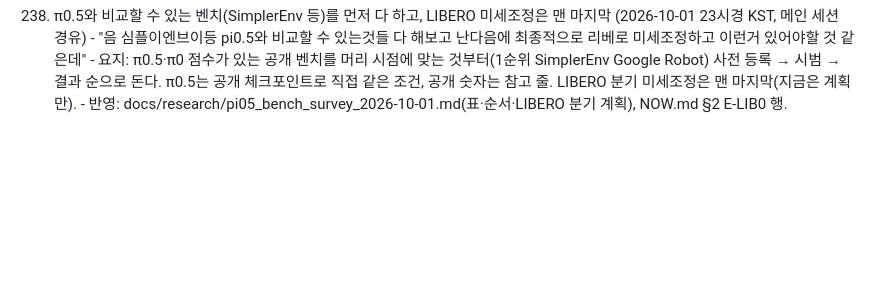
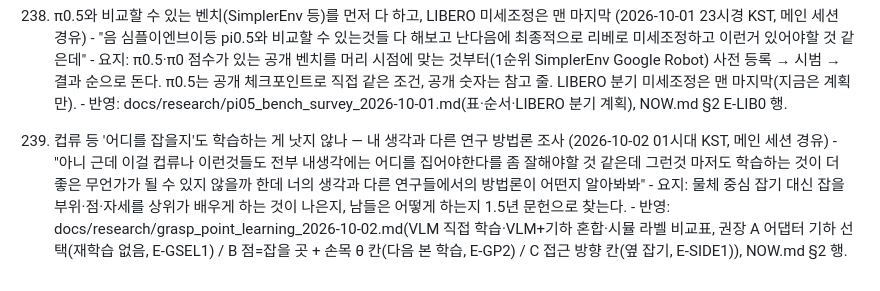
Before and after one commit to JuHyoungLee02/qdd, a Markdown page: docs/user-log.md, the part around the change. Drawn GitHub-style; blank space fills up the shorter version.

```diff
--- a/docs/user-log.md
+++ b/docs/user-log.md
@@ -951,3 +951,7 @@
     - "음 심플이엔브이등 pi0.5와 비교할 수 있는것들 다 해보고 난다음에 최종적으로 리베로 미세조정하고 이런거 있어야할 것 같은데"
     - 요지: π0.5·π0 점수가 있는 공개 벤치를 머리 시점에 맞는 것부터(1순위 SimplerEnv Google Robot) 사전 등록 → 시범 → 결과 순으로 돈다. π0.5는 공개 체크포인트로 직접 같은 조건, 공개 숫자는 참고 줄. LIBERO 분기 미세조정은 맨 마지막(지금은 계획만).
     - 반영: docs/research/pi05_bench_survey_2026-10-01.md(표·순서·LIBERO 분기 계획), NOW.md §2 E-LIB0 행.
+239. 컵류 등 '어디를 잡을지'도 학습하는 게 낫지 않나 — 내 생각과 다른 연구 방법론 조사 (2026-10-02 01시대 KST, 메인 세션 경유)
+    - "아니 근데 이걸 컵류나 이런것들도 전부 내생각에는 어디를 집어야한다를 좀 잘해야할 것 같은데 그런것 마저도 학습하는 것이 더 좋은 무언가가 될 수 있지 않을까 한데 너의 생각과 다른 연구들에서의 방법론이 어떤지 알아봐봐"
+    - 요지: 물체 중심 잡기 대신 잡을 부위·점·자세를 상위가 배우게 하는 것이 나은지, 남들은 어떻게 하는지 1.5년 문헌으로 찾는다.
+    - 반영: docs/research/grasp_point_learning_2026-10-02.md(VLM 직접 학습·VLM+기하 혼합·시뮬 라벨 비교표, 권장 A 어댑터 기하 선택(재학습 없음, E-GSEL1) / B 점=잡을 곳 + 손목 θ 칸(다음 본 학습, E-GP2) / C 접근 방향 칸(옆 잡기, E-SIDE1)), NOW.md §2 행.
```
Also changed, not shown: docs/research/grasp_point_learning_2026-10-02.md (added, +245 -0 lines).
